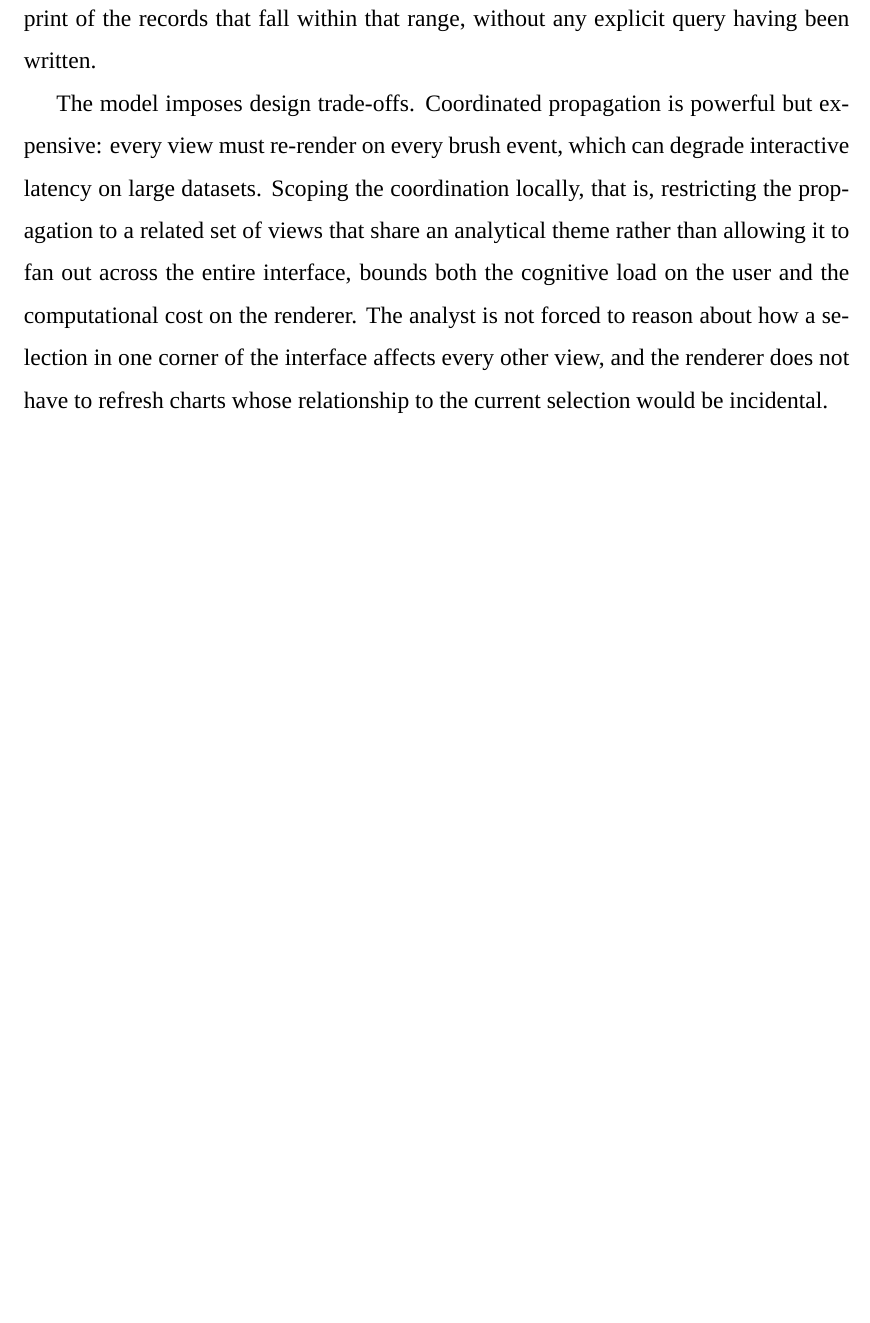
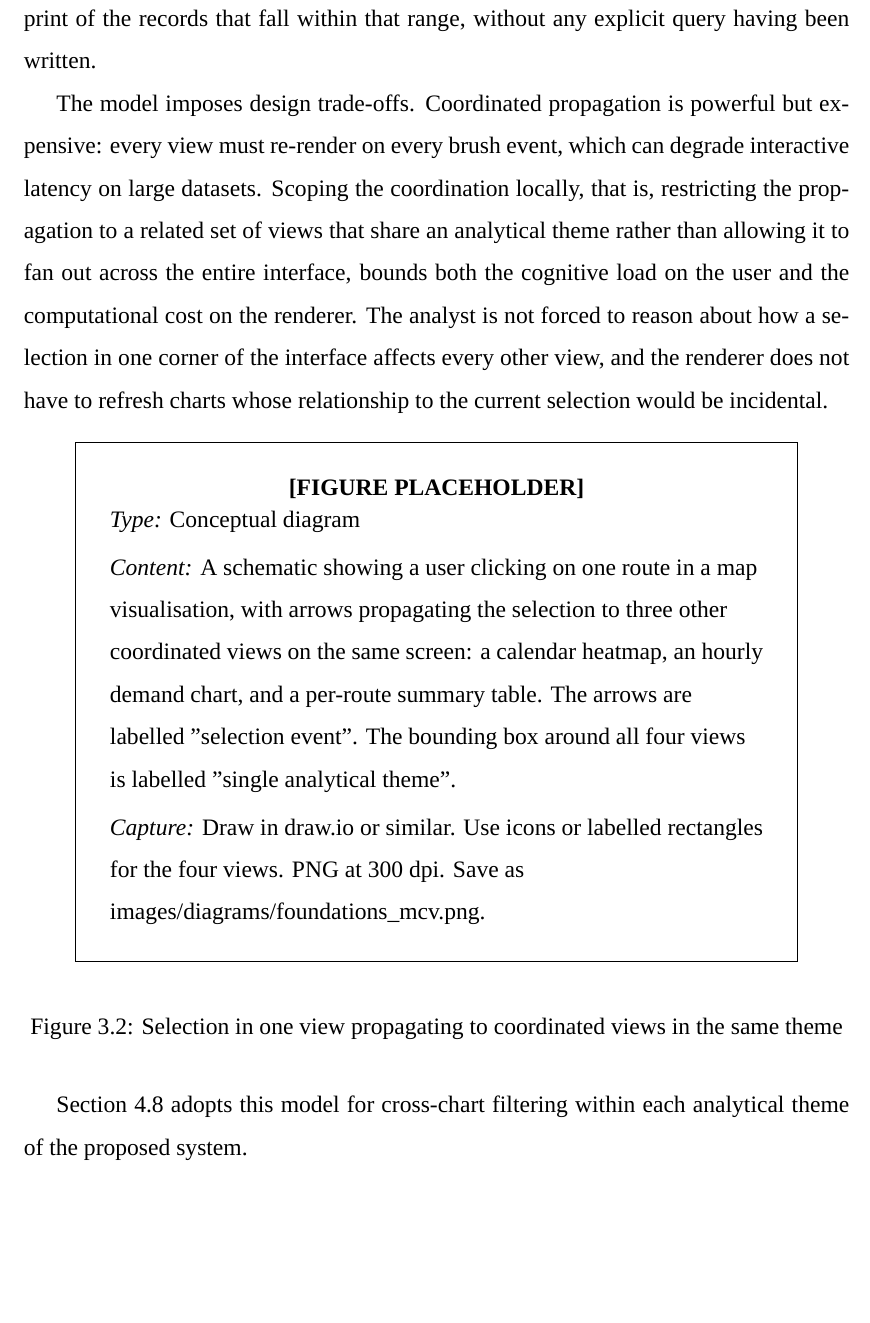
Before and after one commit to davedave47/hcmc-bus-viz, a LaTeX thesis (report/main.tex, which reads report/sections/Ch3_FoundationsTools/3.4_MCV.tex): part of page 22 of 72, cut so that both start at the same text, the shorter picture padded with empty space. Compiled offline with XeLaTeX; a missing font is replaced by an installed copy or a similar font.

Commit message:
report(3.4): add MCV diagram and forward link
Co-Authored-By: Claude Sonnet 4.6 <noreply@anthropic.com>

```diff
--- a/report/sections/Ch3_FoundationsTools/3.4_MCV.tex
+++ b/report/sections/Ch3_FoundationsTools/3.4_MCV.tex
@@ -34,3 +34,13 @@ the user and the computational cost on the renderer. The analyst is not
 forced to reason about how a selection in one corner of the interface
 affects every other view, and the renderer does not have to refresh
 charts whose relationship to the current selection would be incidental.
+
+\begin{figure}[!htbp]
+\centering
+\imageplaceholder{Conceptual diagram}{A schematic showing a user clicking on one route in a map visualisation, with arrows propagating the selection to three other coordinated views on the same screen: a calendar heatmap, an hourly demand chart, and a per-route summary table. The arrows are labelled "selection event". The bounding box around all four views is labelled "single analytical theme".}{Draw in draw.io or similar. Use icons or labelled rectangles for the four views. PNG at 300 dpi. Save as images/diagrams/foundations\_mcv.png.}
+\caption{Selection in one view propagating to coordinated views in the same theme}
+\label{fig:foundations:mcv}
+\end{figure}
+
+Section~\ref{sec:solution:interaction} adopts this model for cross-chart
+filtering within each analytical theme of the proposed system.
```
